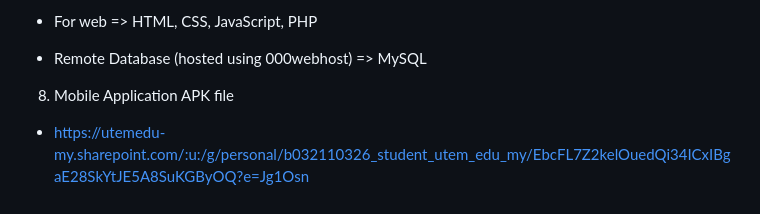
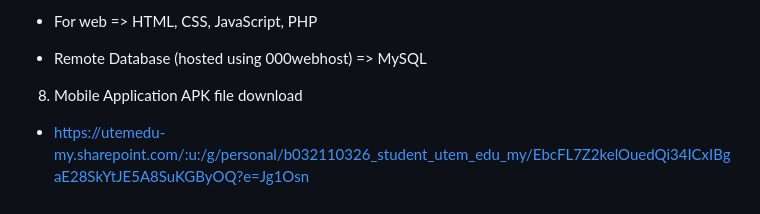
Before and after one commit to zahir248/jom_pick, a Markdown page: README.md, the part around the change. Drawn GitHub-style.

```diff
--- a/README.md
+++ b/README.md
@@ -63,5 +63,5 @@ In the context of our Flutter application, communication with the server is faci
 
 - Remote Database (hosted using 000webhost) => MySQL
 
-8. Mobile Application APK file
+8. Mobile Application APK file download
 - https://utemedu-my.sharepoint.com/:u:/g/personal/b032110326_student_utem_edu_my/EbcFL7Z2kelOuedQi34ICxIBgaE28SkYtJE5A8SuKGByOQ?e=Jg1Osn
```
